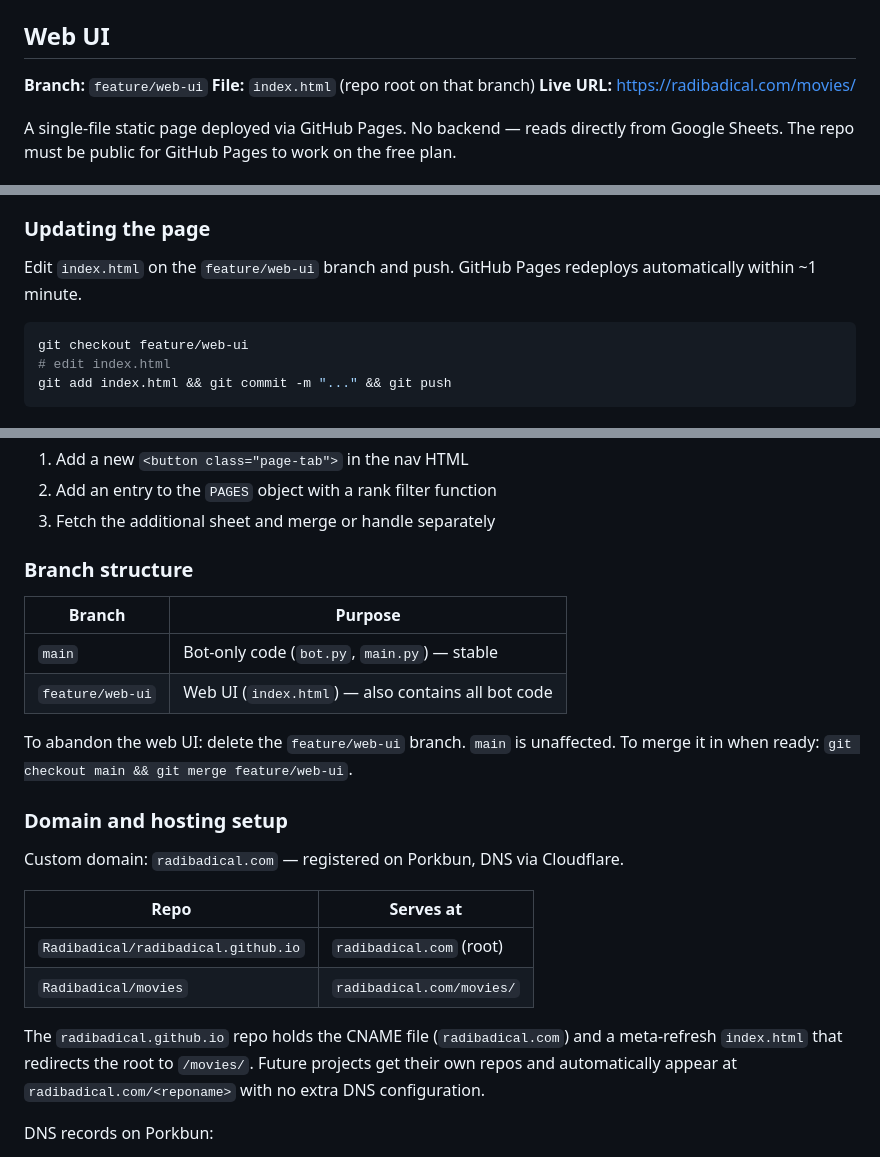
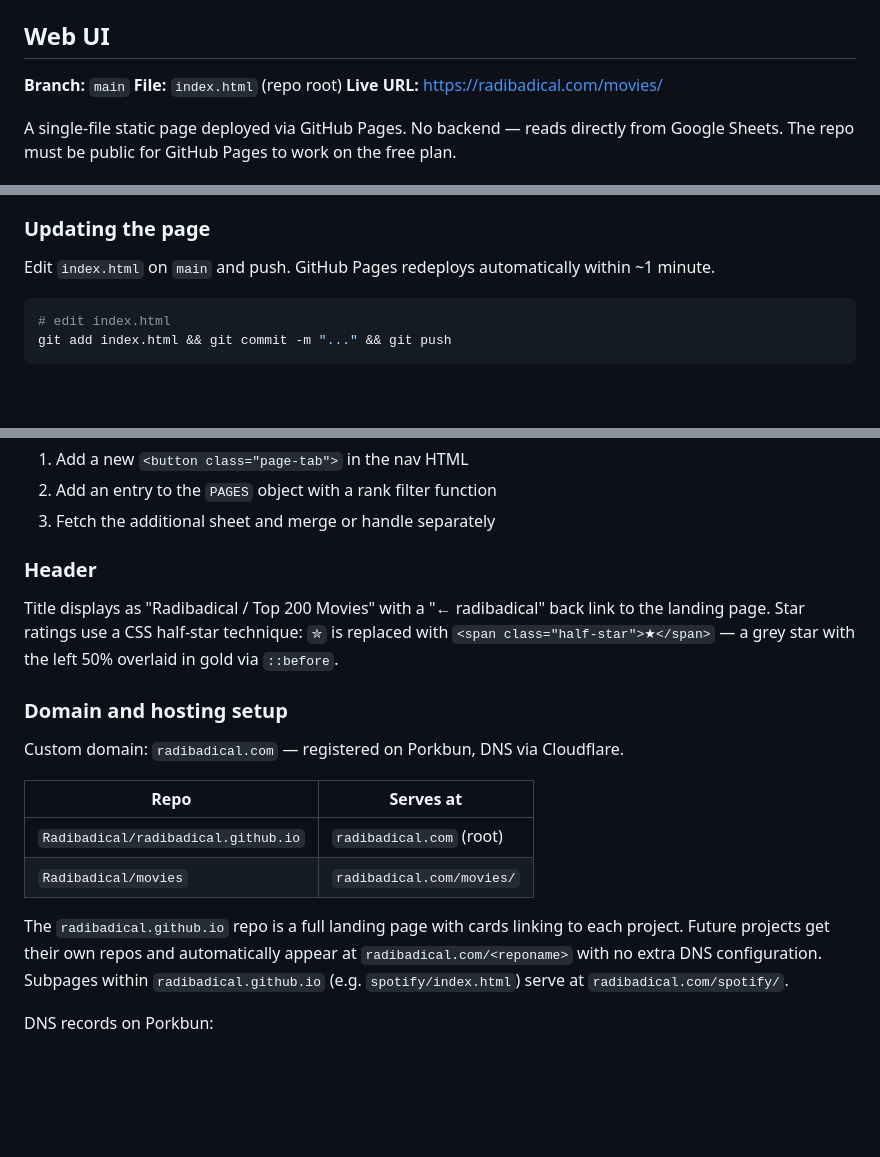
Before and after one commit to Radibadical/movies, a Markdown page: CLAUDE.md, 3 parts joined by grey strips. Rendered like a GitHub page; blank space fills up the shorter version.

Commit message:
CLAUDE.md: update web UI docs for main branch, header changes, landing page structure
Co-Authored-By: Claude Sonnet 4.6 <noreply@anthropic.com>

````diff
--- a/CLAUDE.md
+++ b/CLAUDE.md
@@ -262,8 +262,8 @@ Sensitive files already ignored: `.env`, `credentials.json`, `__pycache__/`,
 
 ## Web UI
 
-**Branch:** `feature/web-ui`
-**File:** `index.html` (repo root on that branch)
+**Branch:** `main`
+**File:** `index.html` (repo root)
 **Live URL:** https://radibadical.com/movies/
 
 A single-file static page deployed via GitHub Pages. No backend — reads directly
@@ -286,11 +286,9 @@ This exposes the spreadsheet ID in the source but does not expose your email add
 
 ### Updating the page
 
-Edit `index.html` on the `feature/web-ui` branch and push. GitHub Pages redeploys
-automatically within ~1 minute.
+Edit `index.html` on `main` and push. GitHub Pages redeploys automatically within ~1 minute.
 
 ```bash
-git checkout feature/web-ui
 # edit index.html
 git add index.html && git commit -m "..." && git push
 ```
@@ -324,15 +322,12 @@ The page currently shows only the Movies sheet. To add other sheets:
 2. Add an entry to the `PAGES` object with a rank filter function
 3. Fetch the additional sheet and merge or handle separately
 
-### Branch structure
+### Header
 
-| Branch | Purpose |
-|---|---|
-| `main` | Bot-only code (`bot.py`, `main.py`) — stable |
-| `feature/web-ui` | Web UI (`index.html`) — also contains all bot code |
-
-To abandon the web UI: delete the `feature/web-ui` branch. `main` is unaffected.
-To merge it in when ready: `git checkout main && git merge feature/web-ui`.
+Title displays as "Radibadical / Top 200 Movies" with a "← radibadical" back link
+to the landing page. Star ratings use a CSS half-star technique: `✮` is replaced
+with `<span class="half-star">★</span>` — a grey star with the left 50% overlaid
+in gold via `::before`.
 
 ### Domain and hosting setup
 
@@ -343,10 +338,10 @@ Custom domain: `radibadical.com` — registered on Porkbun, DNS via Cloudflare.
 | `Radibadical/radibadical.github.io` | `radibadical.com` (root) |
 | `Radibadical/movies` | `radibadical.com/movies/` |
 
-The `radibadical.github.io` repo holds the CNAME file (`radibadical.com`) and a
-meta-refresh `index.html` that redirects the root to `/movies/`. Future projects
-get their own repos and automatically appear at `radibadical.com/<reponame>` with
-no extra DNS configuration.
+The `radibadical.github.io` repo is a full landing page with cards linking to
+each project. Future projects get their own repos and automatically appear at
+`radibadical.com/<reponame>` with no extra DNS configuration. Subpages within
+`radibadical.github.io` (e.g. `spotify/index.html`) serve at `radibadical.com/spotify/`.
 
 DNS records on Porkbun:
 - **ALIAS** `radibadical.com` → `radibadical.github.io`
````
